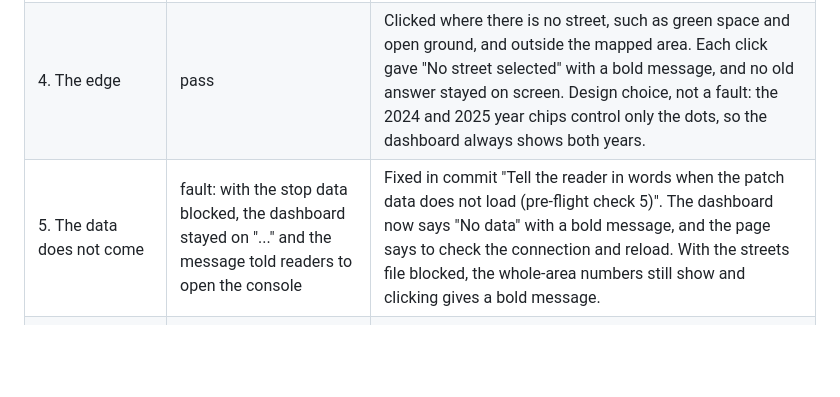
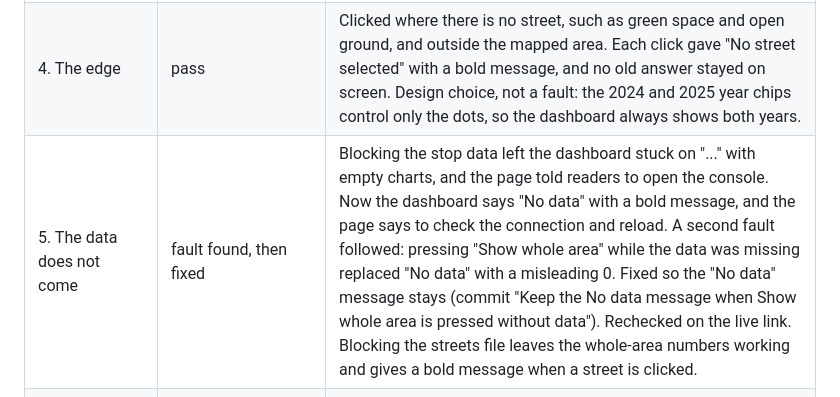
Before and after one commit to fzaman18/montreal_potholes, a Markdown page: README.md, the part around the change. GitHub-like rendering; blank space fills up the shorter version.

Commit message:
Update pre-flight report: check 5 second fault and fix

```diff
--- a/README.md
+++ b/README.md
@@ -144,7 +144,7 @@ Run on my live link (https://fzaman18.github.io/montreal_potholes/site/) in a pr
 | 2. Read every label | pass | Opened a dot's popup, a street with stops (Rue Mackay), a street with no stops (De Maisonneuve Ouest), a click in a green space, and Show whole area, and read the text in each. No undefined, null, NaN or [object Object] appeared. |
 | 3. Ask twice | fault: Show whole area left a clicked dot's popup open and the dot enlarged | Fixed in commit "Close the dot popup when Show whole area is pressed (pre-flight check 3)" by closing the popup in the reset function. Rechecked on the live link: the popup closes and the dot returns to normal size. The other ask-twice cases passed: a second street click replaces the highlight and every number, and a second dot click closes the first popup. |
 | 4. The edge | pass | Clicked where there is no street, such as green space and open ground, and outside the mapped area. Each click gave "No street selected" with a bold message, and no old answer stayed on screen. Design choice, not a fault: the 2024 and 2025 year chips control only the dots, so the dashboard always shows both years. |
-| 5. The data does not come | fault: with the stop data blocked, the dashboard stayed on "..." and the message told readers to open the console | Fixed in commit "Tell the reader in words when the patch data does not load (pre-flight check 5)". The dashboard now says "No data" with a bold message, and the page says to check the connection and reload. With the streets file blocked, the whole-area numbers still show and clicking gives a bold message. |
+| 5. The data does not come | fault found, then fixed | Blocking the stop data left the dashboard stuck on "..." with empty charts, and the page told readers to open the console. Now the dashboard says "No data" with a bold message, and the page says to check the connection and reload. A second fault followed: pressing "Show whole area" while the data was missing replaced "No data" with a misleading 0. Fixed so the "No data" message stays (commit "Keep the No data message when Show whole area is pressed without data"). Rechecked on the live link. Blocking the streets file leaves the whole-area numbers working and gives a bold message when a street is clicked. |
 | 6. On a phone (size view and my phone) | fault: the dashboard sat below the page title, off screen, so tapping a street changed numbers the reader could not see | Fixed in commit "Put the dashboard under the map on phones (pre-flight check 6)". Rechecked in the phone-size view and on my iPhone: the dashboard sits directly under the map, the popup fits the screen, and nothing scrolls sideways. Known issue: the page title now sits lower on phones. I plan to fix it in the page split. |
 | 7. Mouse in my pocket | pass for the controls, known issue for the map | Tab reaches the year chips, Show everything, Show whole area, the map, and the data and licence links. Selecting a dot or a street needs a mouse or a finger, so keyboard users cannot reach the street counts. Next step: a street search box in A4. |
 | 8. Accessibility audit | pass | Lighthouse Accessibility scored 100 on desktop and 100 on mobile, with no failing items to fix. |
```
